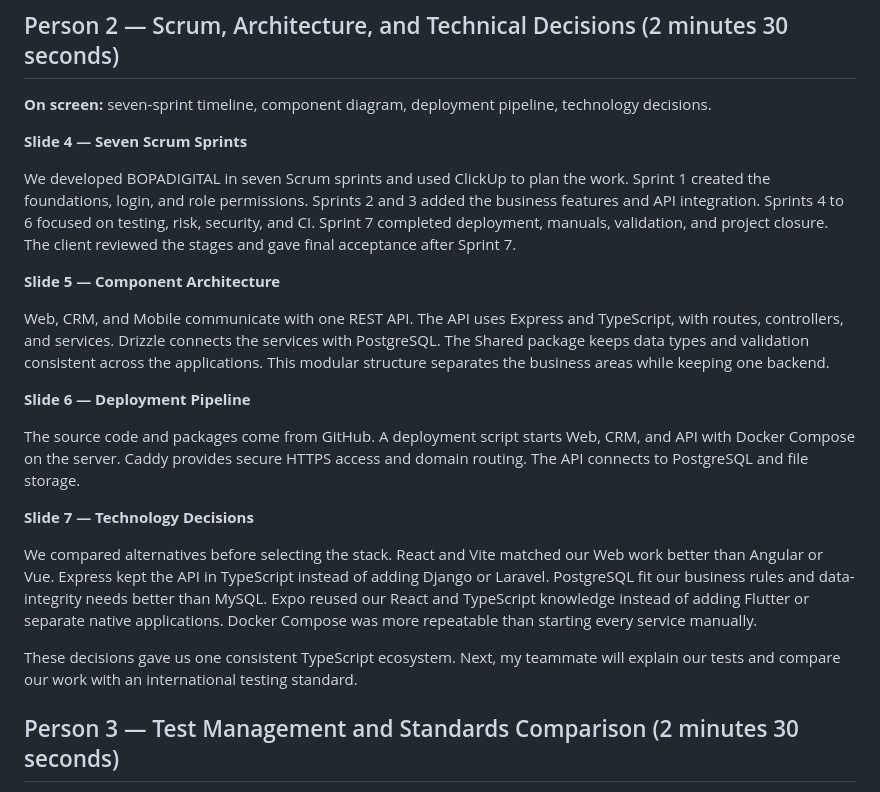
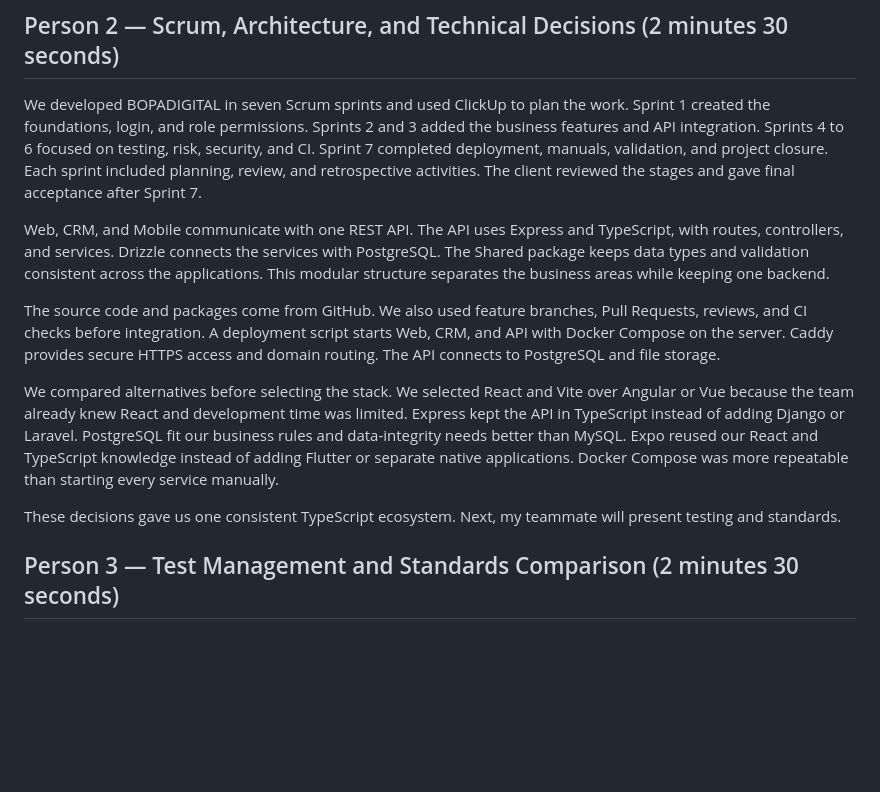
Before and after one commit to Gatumbac/Bopadigital, a Markdown page: 10-presentation/script-final.md, the part around the change. Rendered like a GitHub page; blank space fills up the shorter version.

Commit message:
feat: md final

```diff
--- a/10-presentation/script-final.md
+++ b/10-presentation/script-final.md
@@ -31,25 +31,15 @@ Now, my teammate will explain how we organized the project and why we chose this
 
 ## Person 2 — Scrum, Architecture, and Technical Decisions (2 minutes 30 seconds)
 
-**On screen:** seven-sprint timeline, component diagram, deployment pipeline, technology decisions.
-
-**Slide 4 — Seven Scrum Sprints**
-
-We developed BOPADIGITAL in seven Scrum sprints and used ClickUp to plan the work. Sprint 1 created the foundations, login, and role permissions. Sprints 2 and 3 added the business features and API integration. Sprints 4 to 6 focused on testing, risk, security, and CI. Sprint 7 completed deployment, manuals, validation, and project closure. The client reviewed the stages and gave final acceptance after Sprint 7.
-
-**Slide 5 — Component Architecture**
+We developed BOPADIGITAL in seven Scrum sprints and used ClickUp to plan the work. Sprint 1 created the foundations, login, and role permissions. Sprints 2 and 3 added the business features and API integration. Sprints 4 to 6 focused on testing, risk, security, and CI. Sprint 7 completed deployment, manuals, validation, and project closure. Each sprint included planning, review, and retrospective activities. The client reviewed the stages and gave final acceptance after Sprint 7.
 
 Web, CRM, and Mobile communicate with one REST API. The API uses Express and TypeScript, with routes, controllers, and services. Drizzle connects the services with PostgreSQL. The Shared package keeps data types and validation consistent across the applications. This modular structure separates the business areas while keeping one backend.
 
-**Slide 6 — Deployment Pipeline**
+The source code and packages come from GitHub. We also used feature branches, Pull Requests, reviews, and CI checks before integration. A deployment script starts Web, CRM, and API with Docker Compose on the server. Caddy provides secure HTTPS access and domain routing. The API connects to PostgreSQL and file storage.
 
-The source code and packages come from GitHub. A deployment script starts Web, CRM, and API with Docker Compose on the server. Caddy provides secure HTTPS access and domain routing. The API connects to PostgreSQL and file storage.
+We compared alternatives before selecting the stack. We selected React and Vite over Angular or Vue because the team already knew React and development time was limited. Express kept the API in TypeScript instead of adding Django or Laravel. PostgreSQL fit our business rules and data-integrity needs better than MySQL. Expo reused our React and TypeScript knowledge instead of adding Flutter or separate native applications. Docker Compose was more repeatable than starting every service manually.
 
-**Slide 7 — Technology Decisions**
-
-We compared alternatives before selecting the stack. React and Vite matched our Web work better than Angular or Vue. Express kept the API in TypeScript instead of adding Django or Laravel. PostgreSQL fit our business rules and data-integrity needs better than MySQL. Expo reused our React and TypeScript knowledge instead of adding Flutter or separate native applications. Docker Compose was more repeatable than starting every service manually.
-
-These decisions gave us one consistent TypeScript ecosystem. Next, my teammate will explain our tests and compare our work with an international testing standard.
+These decisions gave us one consistent TypeScript ecosystem. Next, my teammate will present testing and standards.
 
 ## Person 3 — Test Management and Standards Comparison (2 minutes 30 seconds)
 
```
